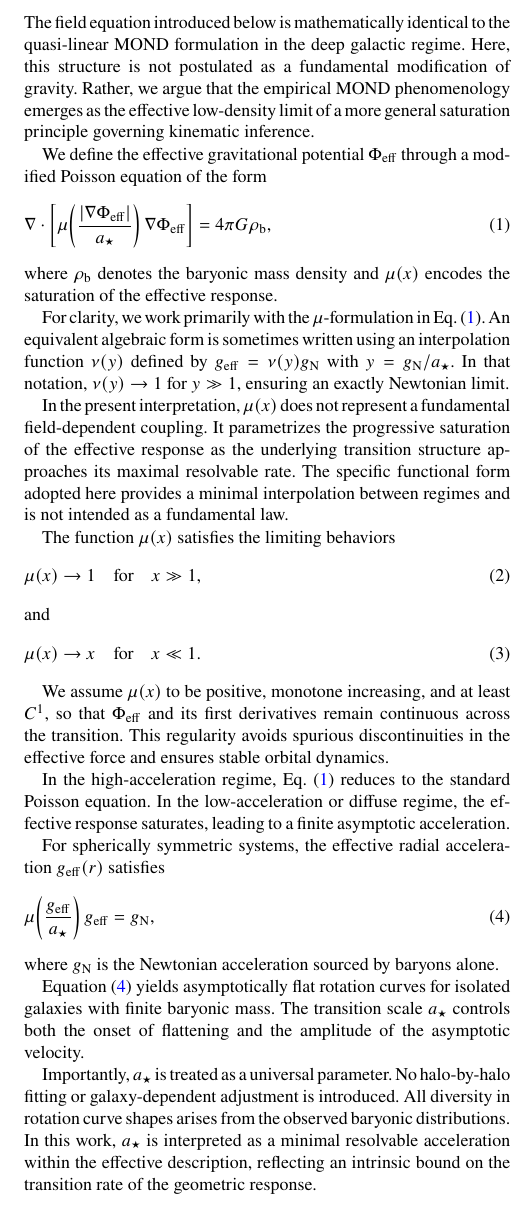
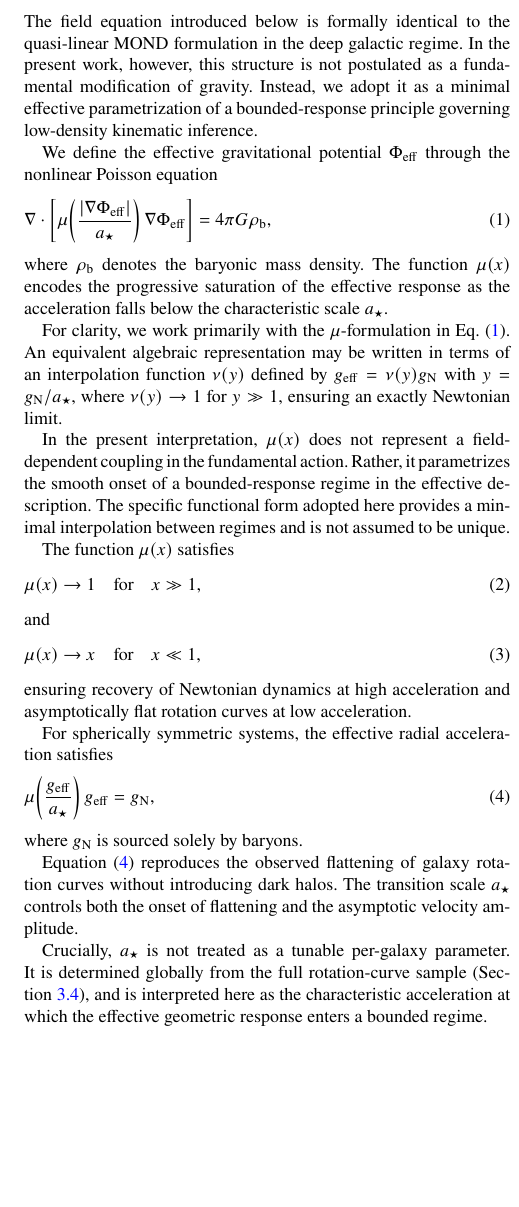
Before and after one commit to Cosmochrony/cosmology-paper, a LaTeX paper (tex/Cosmology.tex, which reads tex/02-effective_model/002-effective_potential.tex): part of one column of page 3 of 11, cut so that both start at the same text, the shorter picture padded with empty space. Compiled offline with pdfLaTeX.

Commit message:
Refine effective potential framework: clarify physical interpretation of $\mu(x)$ and $a_\star$, enhance descriptions of bounded-response regime and universality, and update rotation curve fits with calibrated parameters. Regenerate Cosmology.pdf.

```diff
--- a/tex/02-effective_model/002-effective_potential.tex
+++ b/tex/02-effective_model/002-effective_potential.tex
@@ -1,15 +1,15 @@
 \subsection{Effective Saturating Potential}
   \label{subsec:effective_potential}
 
-  The field equation introduced below is mathematically identical to
-  the quasi-linear MOND formulation in the deep galactic regime.
-  Here, this structure is not postulated as a fundamental modification of gravity.
-  Rather, we argue that the empirical MOND phenomenology emerges
-  as the effective low-density limit of a more general saturation
-  principle governing kinematic inference.
+  The field equation introduced below is formally identical to the
+  quasi-linear MOND formulation in the deep galactic regime.
+  In the present work, however, this structure is not postulated as a
+  fundamental modification of gravity.
+  Instead, we adopt it as a minimal effective parametrization of a
+  bounded-response principle governing low-density kinematic inference.
 
-  We define the effective gravitational potential $\Phi_{\mathrm{eff}}$ through a
-  modified Poisson equation of the form
+  We define the effective gravitational potential $\Phi_{\mathrm{eff}}$ through
+  the nonlinear Poisson equation
   \begin{equation}
     \nabla \cdot \left[
                    \mu\!\left( \frac{|\nabla \Phi_{\mathrm{eff}}|}{a_\star} \right)
@@ -19,47 +19,39 @@
     4 \pi G \rho_{\mathrm{b}} ,
     \label{eq:modified_poisson}
   \end{equation}
-  where $\rho_{\mathrm{b}}$ denotes the baryonic mass density
-  and $\mu(x)$ encodes the saturation of the effective response.
+  where $\rho_{\mathrm{b}}$ denotes the baryonic mass density.
+  The function $\mu(x)$ encodes the progressive saturation of the effective
+  response as the acceleration falls below the characteristic scale $a_\star$.
 
   For clarity, we work primarily with the $\mu$-formulation in
   Eq.~\eqref{eq:modified_poisson}.
-  An equivalent algebraic form is sometimes written using an interpolation
-  function $\nu(y)$ defined by $g_{\mathrm{eff}} = \nu(y) g_{\mathrm{N}}$
-  with $y = g_{\mathrm{N}}/a_\star$.
-  In that notation, $\nu(y) \rightarrow 1$ for $y \gg 1$,
+  An equivalent algebraic representation may be written in terms of an
+  interpolation function $\nu(y)$ defined by
+  $g_{\mathrm{eff}} = \nu(y) g_{\mathrm{N}}$ with
+  $y = g_{\mathrm{N}}/a_\star$,
+  where $\nu(y) \rightarrow 1$ for $y \gg 1$,
   ensuring an exactly Newtonian limit.
 
-  In the present interpretation, $\mu(x)$ does not represent a fundamental
-  field-dependent coupling.
-  It parametrizes the progressive saturation of the effective response
-  as the underlying transition structure approaches its maximal resolvable rate.
-  The specific functional form adopted here provides a minimal interpolation
-  between regimes and is not intended as a fundamental law.
+  In the present interpretation, $\mu(x)$ does not represent a
+  field-dependent coupling in the fundamental action.
+  Rather, it parametrizes the smooth onset of a bounded-response regime
+  in the effective description.
+  The specific functional form adopted here provides a minimal
+  interpolation between regimes and is not assumed to be unique.
 
-  The function $\mu(x)$ satisfies the limiting behaviors
+  The function $\mu(x)$ satisfies
   \begin{equation}
     \mu(x) \rightarrow 1 \quad \text{for} \quad x \gg 1 ,
   \end{equation}
   and
   \begin{equation}
-    \mu(x) \rightarrow x \quad \text{for} \quad x \ll 1 .
+    \mu(x) \rightarrow x \quad \text{for} \quad x \ll 1 ,
   \end{equation}
-
-  We assume $\mu(x)$ to be positive, monotone increasing, and at least $C^{1}$,
-  so that $\Phi_{\mathrm{eff}}$ and its first derivatives remain continuous
-  across the transition.
-  This regularity avoids spurious discontinuities in the effective force
-  and ensures stable orbital dynamics.
-
-  In the high-acceleration regime,
-  Eq.~\eqref{eq:modified_poisson} reduces to the standard Poisson equation.
-  In the low-acceleration or diffuse regime,
-  the effective response saturates,
-  leading to a finite asymptotic acceleration.
+  ensuring recovery of Newtonian dynamics at high acceleration
+  and asymptotically flat rotation curves at low acceleration.
 
   For spherically symmetric systems,
-  the effective radial acceleration $g_{\mathrm{eff}}(r)$ satisfies
+  the effective radial acceleration satisfies
   \begin{equation}
     \mu\!\left( \frac{g_{\mathrm{eff}}}{a_\star} \right)
     g_{\mathrm{eff}}
@@ -67,18 +59,15 @@
     g_{\mathrm{N}} ,
     \label{eq:effective_acceleration}
   \end{equation}
-  where $g_{\mathrm{N}}$ is the Newtonian acceleration sourced by baryons alone.
+  where $g_{\mathrm{N}}$ is sourced solely by baryons.
 
-  Equation~\eqref{eq:effective_acceleration} yields asymptotically flat rotation
-  curves for isolated galaxies with finite baryonic mass.
+  Equation~\eqref{eq:effective_acceleration} reproduces the observed
+  flattening of galaxy rotation curves without introducing dark halos.
   The transition scale $a_\star$ controls both the onset of flattening
-  and the amplitude of the asymptotic velocity.
+  and the asymptotic velocity amplitude.
 
-  Importantly, $a_\star$ is treated as a universal parameter.
-  No halo-by-halo fitting or galaxy-dependent adjustment is introduced.
-  All diversity in rotation curve shapes arises from the observed baryonic
-  distributions.
-  In this work, $a_\star$ is interpreted as a minimal resolvable acceleration
-  within the effective description,
-  reflecting an intrinsic bound on the transition rate
-  of the geometric response.
+  Crucially, $a_\star$ is not treated as a tunable per-galaxy parameter.
+  It is determined globally from the full rotation-curve sample
+  (Section~\ref{subsec:universality}),
+  and is interpreted here as the characteristic acceleration at which
+  the effective geometric response enters a bounded regime.
```
Also changed, not shown: tex/03-rotation_curves/002-fits.tex (+4 -2 lines), pdf/Cosmology.pdf.
